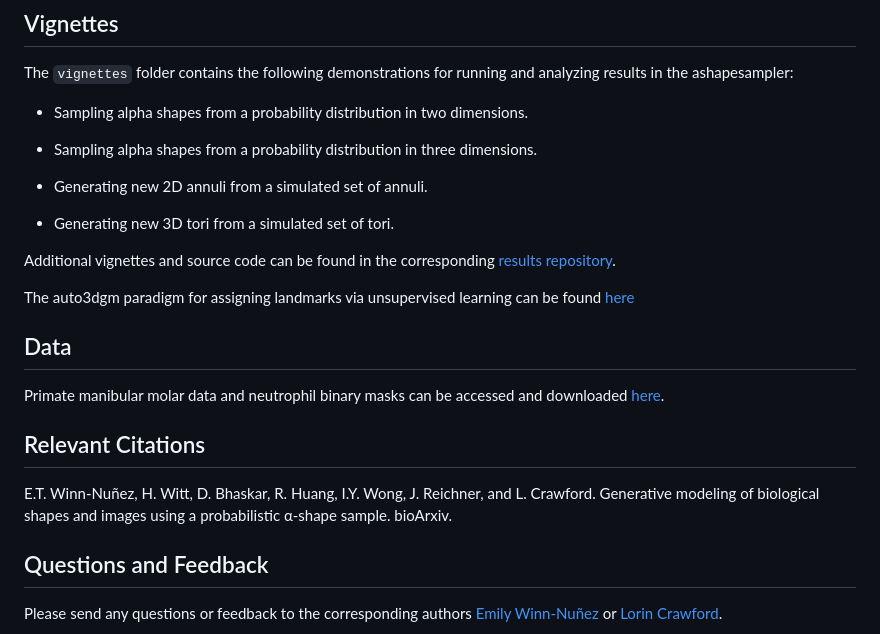
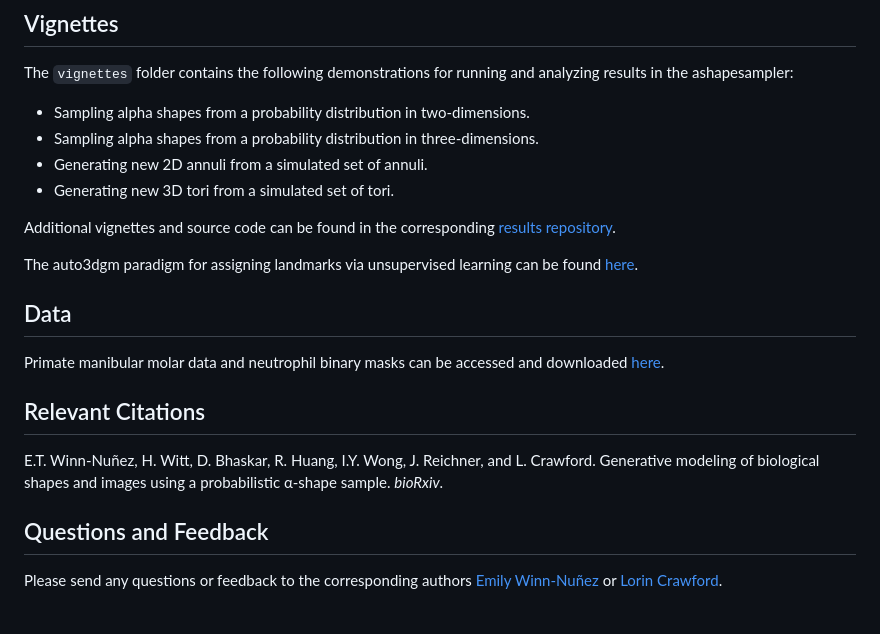
Before and after one commit to lcrawlab/ashapesampler, a Markdown page: README.md, the part around one of its changes. Rendered like a GitHub page.

```diff
--- a/README.md
+++ b/README.md
@@ -90,16 +90,15 @@ Other common installation procedures may apply.
 
 The `vignettes` folder contains the following demonstrations for running and analyzing results in the ashapesampler:
 
-* Sampling alpha shapes from a probability distribution in two dimensions.
-* Sampling alpha shapes from a probability distribution in three dimensions.
+* Sampling alpha shapes from a probability distribution in two-dimensions.
+* Sampling alpha shapes from a probability distribution in three-dimensions.
 * Generating new 2D annuli from a simulated set of annuli.
-
 * Generating new 3D tori from a simulated set of tori.
 
 Additional vignettes and source code can be found in the corresponding [results repository](https://github.com/lcrawlab/ashapesampler_results).
 
 
-The auto3dgm paradigm for assigning landmarks via unsupervised learning can be found [here](https://toothandclaw.github.io/)
+The auto3dgm paradigm for assigning landmarks via unsupervised learning can be found [here](https://toothandclaw.github.io/).
 
 ## Data
 
@@ -107,7 +106,7 @@ Primate manibular molar data and neutrophil binary masks can be accessed and dow
 
 ## Relevant Citations
 
-E.T. Winn-Nuñez, H. Witt, D. Bhaskar, R. Huang, I.Y. Wong, J. Reichner, and L. Crawford. Generative modeling of biological shapes and images using a probabilistic α-shape sample. bioArxiv.
+E.T. Winn-Nuñez, H. Witt, D. Bhaskar, R. Huang, I.Y. Wong, J. Reichner, and L. Crawford. Generative modeling of biological shapes and images using a probabilistic α-shape sample. _bioRxiv_.
 
 ## Questions and Feedback
 
```
Also changed, not shown: other parts of README.md (+17 -17 lines).
